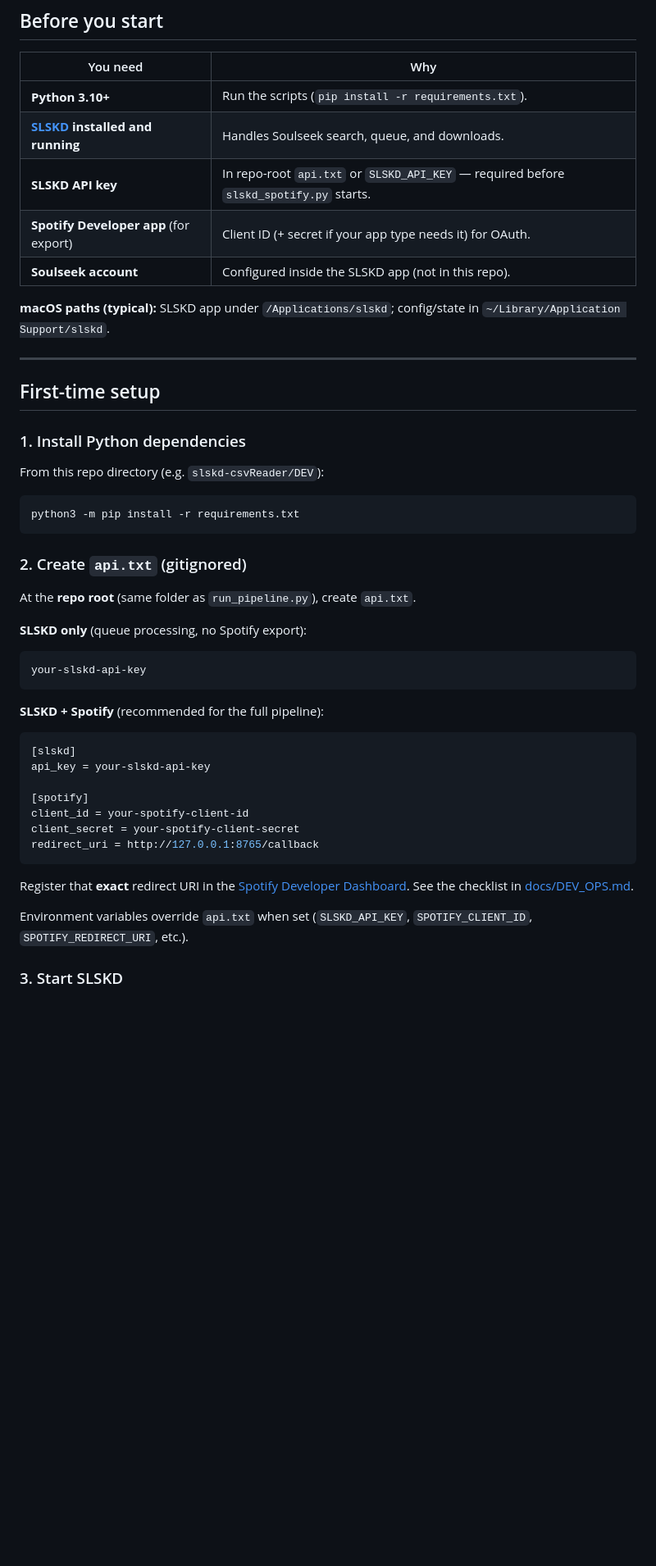
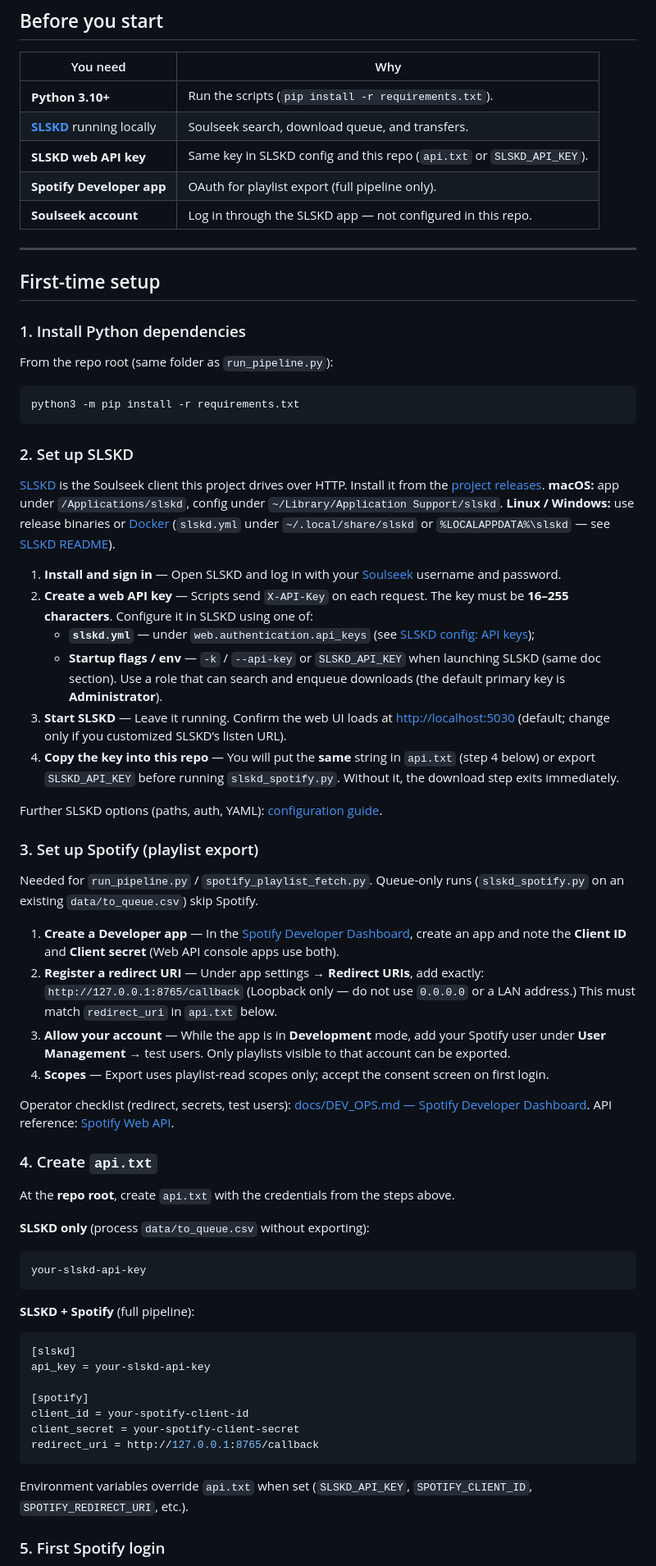
Before and after one commit to sciurus0/slskd-csvReader, a Markdown page: README.md, the part around one of its changes. Shown at 82% size. Rendered like a GitHub page; blank space fills up the shorter version.

Commit message:
DOCS-01 follow-up: macOS focus, integration setup, drop admin sections.
Add Platform callout and expanded SLSKD/Spotify setup steps; remove DEV vs
PROD and do-not-commit sections; note Linux/Windows paths briefly.

Co-authored-by: Cursor <cursoragent@cursor.com>

````diff
--- a/README.md
+++ b/README.md
@@ -23,12 +25,10 @@ The usual entry point is **`run_pipeline.py`**, which runs export → merge →
 | You need | Why |
 | --- | --- |
 | **Python 3.10+** | Run the scripts (`pip install -r requirements.txt`). |
-| **[SLSKD](https://github.com/slskd/slskd) installed and running** | Handles Soulseek search, queue, and downloads. |
-| **SLSKD API key** | In repo-root `api.txt` or `SLSKD_API_KEY` — required before `slskd_spotify.py` starts. |
-| **Spotify Developer app** (for export) | Client ID (+ secret if your app type needs it) for OAuth. |
-| **Soulseek account** | Configured inside the SLSKD app (not in this repo). |
-
-**macOS paths (typical):** SLSKD app under `/Applications/slskd`; config/state in `~/Library/Application Support/slskd`.
+| **[SLSKD](https://github.com/slskd/slskd)** running locally | Soulseek search, download queue, and transfers. |
+| **SLSKD web API key** | Same key in SLSKD config and this repo (`api.txt` or `SLSKD_API_KEY`). |
+| **Spotify Developer app** | OAuth for playlist export (full pipeline only). |
+| **Soulseek account** | Log in through the SLSKD app — not configured in this repo. |
 
 ---
 
@@ -36,23 +36,50 @@ The usual entry point is **`run_pipeline.py`**, which runs export → merge →
 
 ### 1. Install Python dependencies
 
-From this repo directory (e.g. `slskd-csvReader/DEV`):
+From the repo root (same folder as `run_pipeline.py`):
 
 ```bash
 python3 -m pip install -r requirements.txt
 ```
 
-### 2. Create `api.txt` (gitignored)
+### 2. Set up SLSKD
 
-At the **repo root** (same folder as `run_pipeline.py`), create `api.txt`.
+[SLSKD](https://github.com/slskd/slskd) is the Soulseek client this project drives over HTTP. Install it from the [project releases](https://github.com/slskd/slskd/releases). **macOS:** app under `/Applications/slskd`, config under `~/Library/Application Support/slskd`. **Linux / Windows:** use release binaries or [Docker](https://github.com/slskd/slskd/blob/master/docs/docker.md) (`slskd.yml` under `~/.local/share/slskd` or `%LOCALAPPDATA%\slskd` — see [SLSKD README](https://github.com/slskd/slskd)).
 
-**SLSKD only** (queue processing, no Spotify export):
+1. **Install and sign in** — Open SLSKD and log in with your [Soulseek](https://www.slsknet.org/news/) username and password.
+2. **Create a web API key** — Scripts send `X-API-Key` on each request. The key must be **16–255 characters**. Configure it in SLSKD using one of:
+   - **`slskd.yml`** — under `web.authentication.api_keys` (see [SLSKD config: API keys](https://github.com/slskd/slskd/blob/master/docs/config.md#api-keys));
+   - **Startup flags / env** — `-k` / `--api-key` or `SLSKD_API_KEY` when launching SLSKD (same doc section).
+   Use a role that can search and enqueue downloads (the default primary key is **Administrator**).
+3. **Start SLSKD** — Leave it running. Confirm the web UI loads at [http://localhost:5030](http://localhost:5030) (default; change only if you customized SLSKD’s listen URL).
+4. **Copy the key into this repo** — You will put the **same** string in `api.txt` (step 4 below) or export `SLSKD_API_KEY` before running `slskd_spotify.py`. Without it, the download step exits immediately.
+
+Further SLSKD options (paths, auth, YAML): [configuration guide](https://github.com/slskd/slskd/blob/master/docs/config.md).
+
+### 3. Set up Spotify (playlist export)
+
+Needed for `run_pipeline.py` / `spotify_playlist_fetch.py`. Queue-only runs (`slskd_spotify.py` on an existing `data/to_queue.csv`) skip Spotify.
+
+1. **Create a Developer app** — In the [Spotify Developer Dashboard](https://developer.spotify.com/dashboard), create an app and note the **Client ID** and **Client secret** (Web API console apps use both).
+2. **Register a redirect URI** — Under app settings → **Redirect URIs**, add exactly:
+   `http://127.0.0.1:8765/callback`
+   (Loopback only — do not use `0.0.0.0` or a LAN address.) This must match `redirect_uri` in `api.txt` below.
+3. **Allow your account** — While the app is in **Development** mode, add your Spotify user under **User Management** → test users. Only playlists visible to that account can be exported.
+4. **Scopes** — Export uses playlist-read scopes only; accept the consent screen on first login.
+
+Operator checklist (redirect, secrets, test users): [docs/DEV_OPS.md — Spotify Developer Dashboard](docs/DEV_OPS.md#spotify-developer-dashboard-ops-04). API reference: [Spotify Web API](https://developer.spotify.com/documentation/web-api).
+
+### 4. Create `api.txt`
+
+At the **repo root**, create `api.txt` with the credentials from the steps above.
+
+**SLSKD only** (process `data/to_queue.csv` without exporting):
 
 ```text
 your-slskd-api-key
 ```
 
-**SLSKD + Spotify** (recommended for the full pipeline):
+**SLSKD + Spotify** (full pipeline):
 
 ```ini
 [slskd]
@@ -64,9 +91,7 @@ client_secret = your-spotify-client-secret
 redirect_uri = http://127.0.0.1:8765/callback
 ```
 
-Register that **exact** redirect URI in the [Spotify Developer Dashboard](https://developer.spotify.com/dashboard). See the checklist in [docs/DEV_OPS.md](docs/DEV_OPS.md#spotify-developer-dashboard-ops-04).
-
 Environment variables override `api.txt` when set (`SLSKD_API_KEY`, `SPOTIFY_CLIENT_ID`, `SPOTIFY_REDIRECT_URI`, etc.).
 
-### 3. Start SLSKD
+### 5. First Spotify login
 
````
Also changed, not shown: other parts of README.md (+4 -23 lines).
